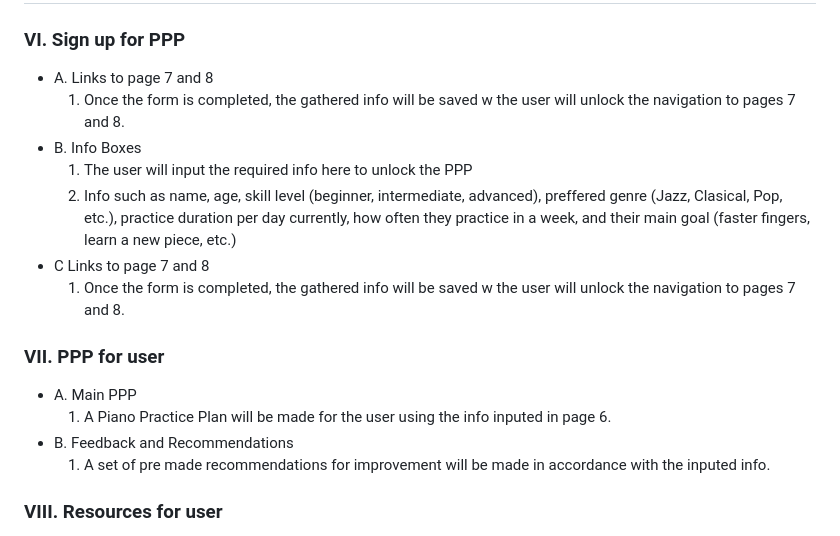
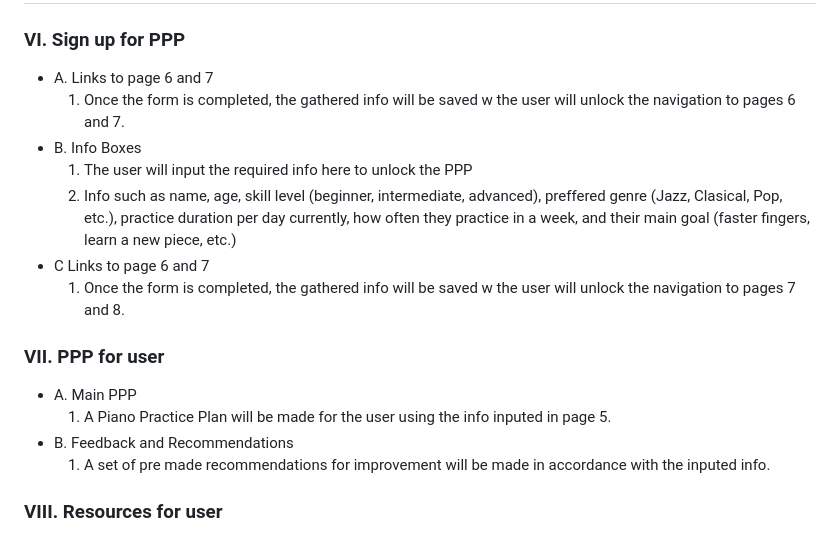
Before and after one commit to NathanLibo-on/WDProjLithiumLaraLibo-on--main, a Markdown page: README.md, the part around one of its changes. Rendered like a GitHub page.

```diff
--- a/README.md
+++ b/README.md
@@ -95,16 +95,16 @@ JavaScript will be used primarily to add the element of interactivity in the Int
 # Outlines
 
 ### **VI. Sign up for PPP**
-  * A. Links to page 7 and 8
-    1. Once the form is completed, the gathered info will be saved w the user will unlock the navigation to pages 7 and 8.
+  * A. Links to page 6 and 7
+    1. Once the form is completed, the gathered info will be saved w the user will unlock the navigation to pages 6 and 7.
   * B. Info Boxes
     1. The user will input the required info here to unlock the PPP
     2. Info such as name, age, skill level (beginner, intermediate, advanced), preffered genre (Jazz, Clasical, Pop, etc.), practice duration per day currently, how often they practice in a week, and their main goal (faster fingers, learn a new piece, etc.)
-  * C Links to page 7 and 8
+  * C Links to page 6 and 7
     1. Once the form is completed, the gathered info will be saved w the user will unlock the navigation to pages 7 and 8.
 ### **VII. PPP for user**
   * A. Main PPP
-    1. A Piano Practice Plan will be made for the user using the info inputed in page 6.
+    1. A Piano Practice Plan will be made for the user using the info inputed in page 5.
   * B. Feedback and Recommendations
     1. A set of pre made recommendations for improvement will be made in accordance with the inputed info.
 ### **VIII. Resources for user**
```
Also changed, not shown: other parts of README.md (+10 -1 lines).
